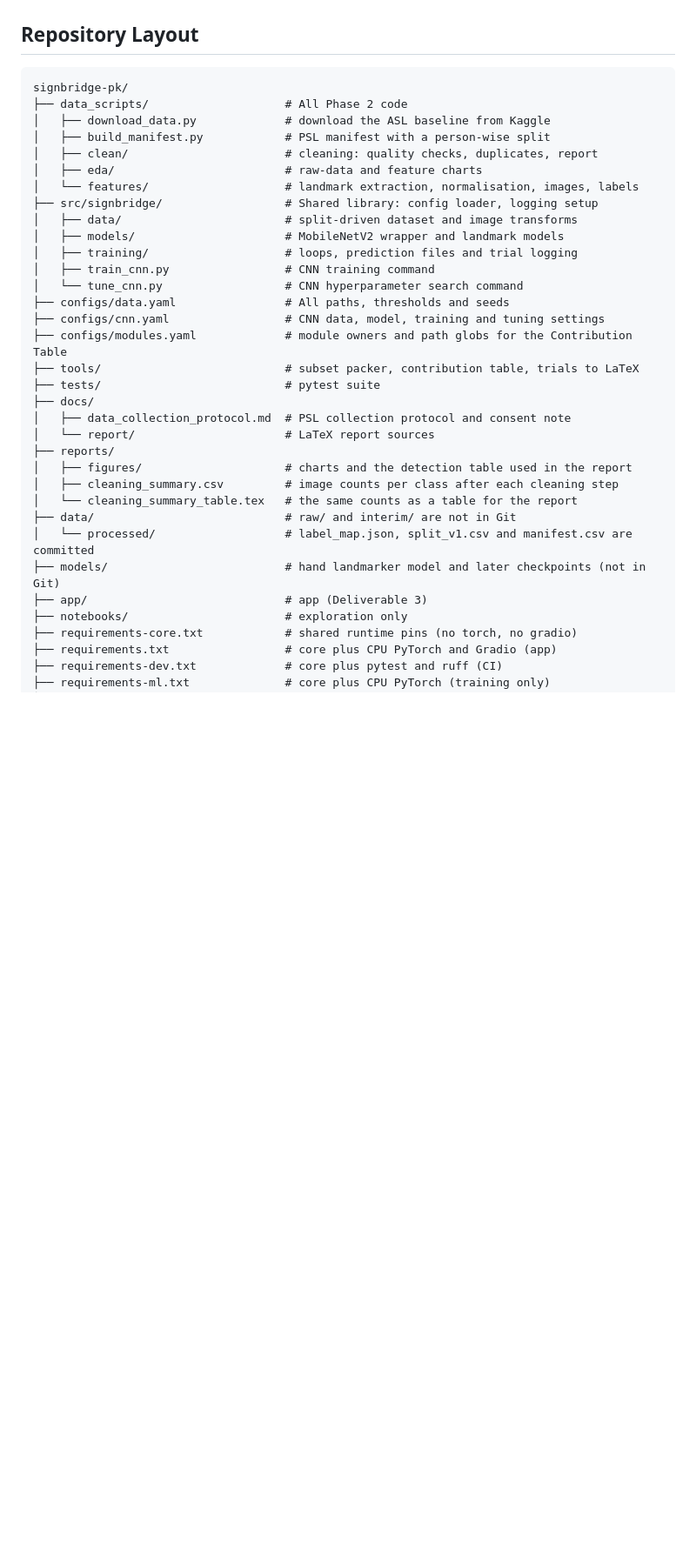
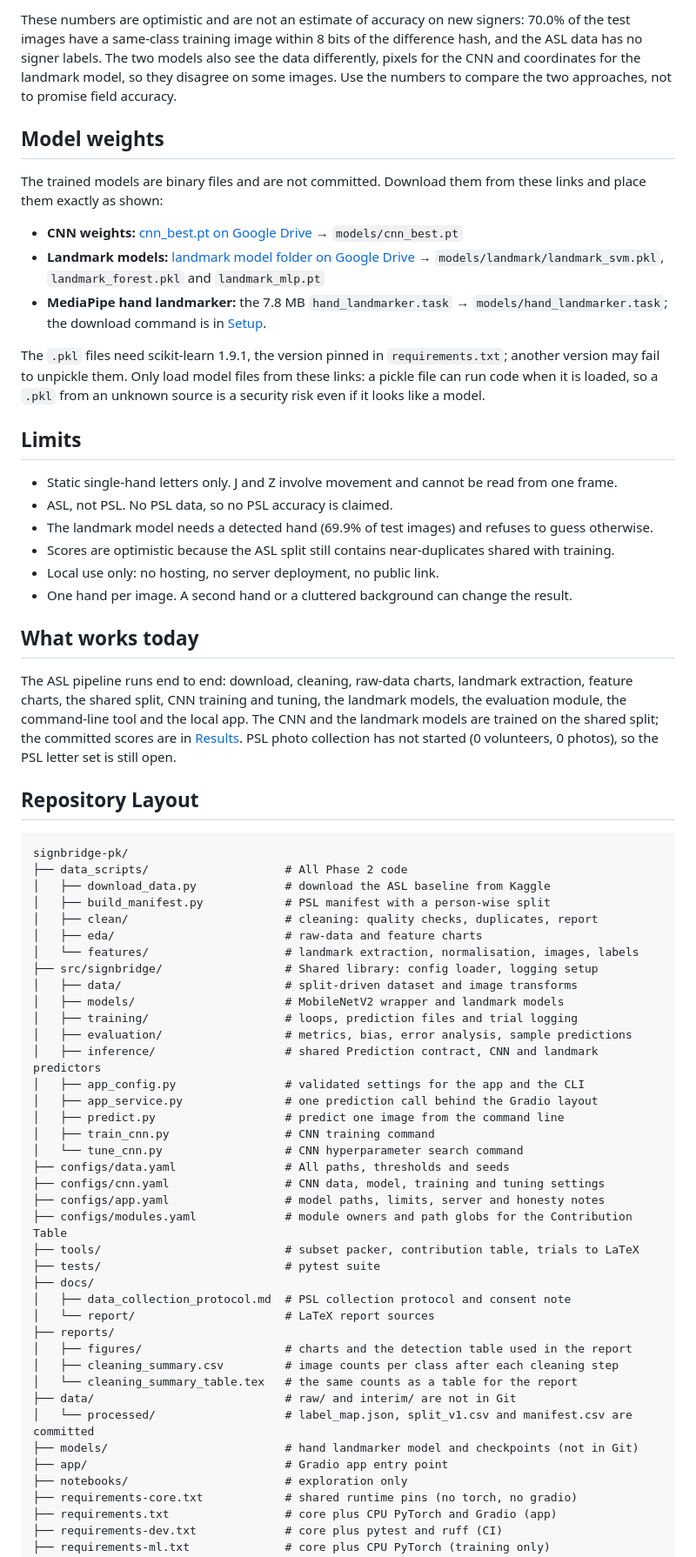
Before and after one commit to anasrashid369/signbridge-pk, a Markdown page: README.md, the part around one of its changes. Shown at 87% size. Rendered like a GitHub page; blank space fills up the shorter version.

```diff
--- a/README.md
+++ b/README.md
@@ -12,3 +69,27 @@ Deliverable 1 (Problem Definition and Data Acquisition) is complete for the ASL
+These numbers are optimistic and are not an estimate of accuracy on new signers: 70.0% of the test images have a same-class training image within 8 bits of the difference hash, and the ASL data has no signer labels. The two models also see the data differently, pixels for the CNN and coordinates for the landmark model, so they disagree on some images. Use the numbers to compare the two approaches, not to promise field accuracy.
+
+## Model weights
+
+The trained models are binary files and are not committed. Download them from these links and place them exactly as shown:
+
+- **CNN weights:** [cnn_best.pt on Google Drive](https://drive.google.com/file/d/1bU0j8pdX5LEu9MLdJIy_xPGXsd14twWJ/view?usp=drive_link) → `models/cnn_best.pt`
+- **Landmark models:** [landmark model folder on Google Drive](https://drive.google.com/drive/folders/1oYX1xJccORwmWYKD7bbgQYh_no2xROnN?usp=sharing) → `models/landmark/landmark_svm.pkl`, `landmark_forest.pkl` and `landmark_mlp.pt`
+- **MediaPipe hand landmarker:** the 7.8 MB `hand_landmarker.task` → `models/hand_landmarker.task`; the download command is in [Setup](#setup).
+
+The `.pkl` files need scikit-learn 1.9.1, the version pinned in `requirements.txt`; another version may fail to unpickle them. Only load model files from these links: a pickle file can run code when it is loaded, so a `.pkl` from an unknown source is a security risk even if it looks like a model.
+
+## Limits
+
+- Static single-hand letters only. J and Z involve movement and cannot be read from one frame.
+- ASL, not PSL. No PSL data, so no PSL accuracy is claimed.
+- The landmark model needs a detected hand (69.9% of test images) and refuses to guess otherwise.
+- Scores are optimistic because the ASL split still contains near-duplicates shared with training.
+- Local use only: no hosting, no server deployment, no public link.
+- One hand per image. A second hand or a cluttered background can change the result.
+
+## What works today
+
+The ASL pipeline runs end to end: download, cleaning, raw-data charts, landmark extraction, feature charts, the shared split, CNN training and tuning, the landmark models, the evaluation module, the command-line tool and the local app. The CNN and the landmark models are trained on the shared split; the committed scores are in [Results](#results-and-how-to-read-them). PSL photo collection has not started (0 volunteers, 0 photos), so the PSL letter set is still open.
 
 ## Repository Layout
 
@@ -24,10 +105,16 @@ signbridge-pk/
 │   ├── data/                        # split-driven dataset and image transforms
 │   ├── models/                      # MobileNetV2 wrapper and landmark models
 │   ├── training/                    # loops, prediction files and trial logging
+│   ├── evaluation/                  # metrics, bias, error analysis, sample predictions
+│   ├── inference/                   # shared Prediction contract, CNN and landmark predictors
+│   ├── app_config.py                # validated settings for the app and the CLI
+│   ├── app_service.py               # one prediction call behind the Gradio layout
+│   ├── predict.py                   # predict one image from the command line
 │   ├── train_cnn.py                 # CNN training command
 │   └── tune_cnn.py                  # CNN hyperparameter search command
 ├── configs/data.yaml                # All paths, thresholds and seeds
 ├── configs/cnn.yaml                 # CNN data, model, training and tuning settings
+├── configs/app.yaml                 # model paths, limits, server and honesty notes
 ├── configs/modules.yaml             # module owners and path globs for the Contribution Table
 ├── tools/                           # subset packer, contribution table, trials to LaTeX
 ├── tests/                           # pytest suite
@@ -40,8 +127,8 @@ signbridge-pk/
 │   └── cleaning_summary_table.tex   # the same counts as a table for the report
 ├── data/                            # raw/ and interim/ are not in Git
 │   └── processed/                   # label_map.json, split_v1.csv and manifest.csv are committed
-├── models/                          # hand landmarker model and later checkpoints (not in Git)
-├── app/                             # app (Deliverable 3)
+├── models/                          # hand landmarker model and checkpoints (not in Git)
+├── app/                             # Gradio app entry point
 ├── notebooks/                       # exploration only
 ├── requirements-core.txt            # shared runtime pins (no torch, no gradio)
 ├── requirements.txt                 # core plus CPU PyTorch and Gradio (app)
```
Also changed, not shown: other parts of README.md (+87 -16 lines).
